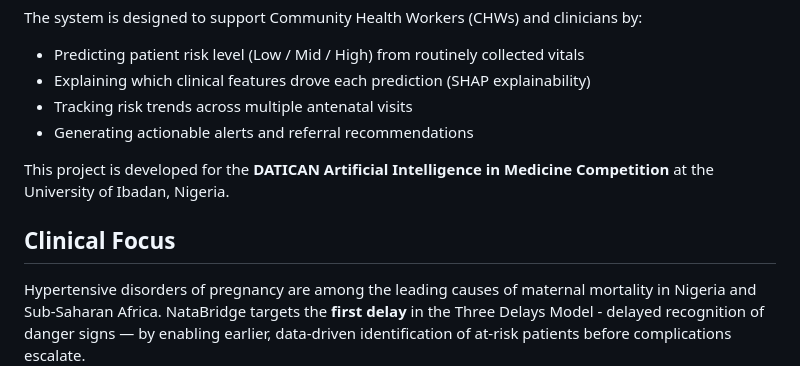
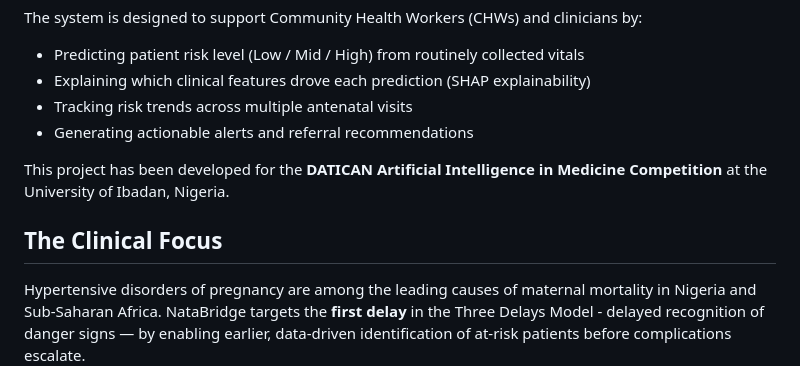
Before and after one commit to DATICANcompetitionUI/NataBridge, a Markdown page: README.md, the part around the change. GitHub-like rendering.

```diff
--- a/README.md
+++ b/README.md
@@ -16,11 +16,11 @@ The system is designed to support Community Health Workers (CHWs) and clinicians
 - Tracking risk trends across multiple antenatal visits
 - Generating actionable alerts and referral recommendations
 
-This project is developed for the **DATICAN Artificial Intelligence in Medicine Competition**
+This project has been developed for the **DATICAN Artificial Intelligence in Medicine Competition**
 at the University of Ibadan, Nigeria.
 
 
-## Clinical Focus
+## The Clinical Focus
 
 Hypertensive disorders of pregnancy are among the leading causes of maternal mortality
 in Nigeria and Sub-Saharan Africa. NataBridge targets the **first delay** in the Three
```
